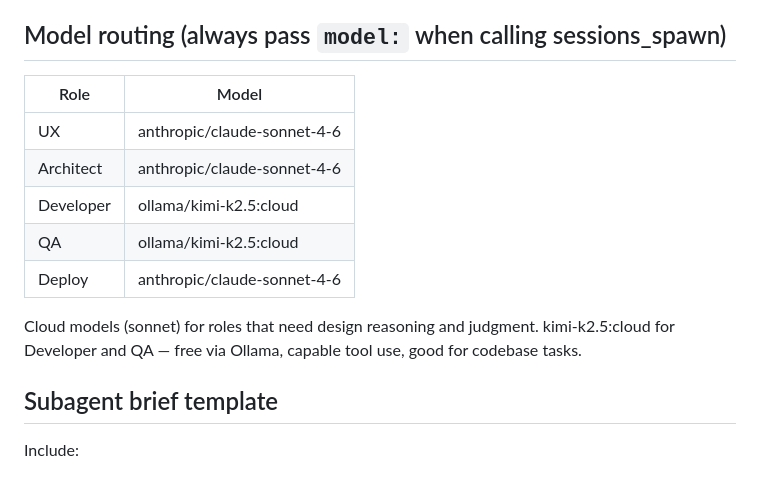
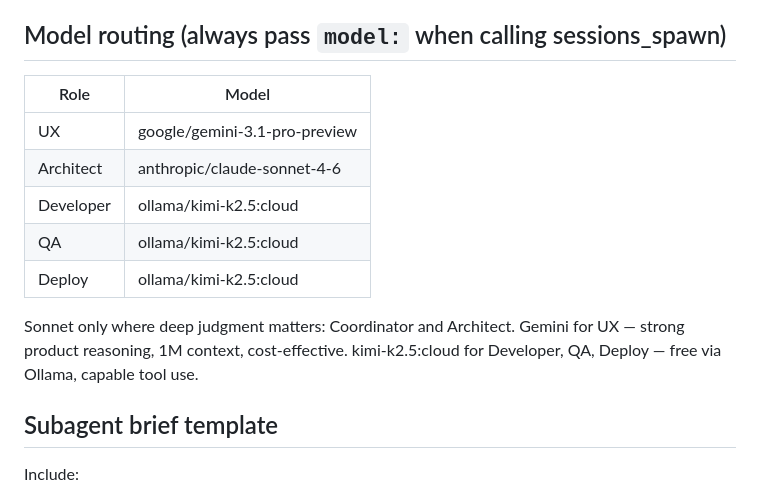
Before and after one commit to shotspot-collab/openclaw-spotty, a Markdown page: skills/shotspot-coordinator/SKILL.md, the part around the change. Rendered like a GitHub page.

Commit message:
feat: model routing - gemini for UX, kimi for Deploy

```diff
--- a/skills/shotspot-coordinator/SKILL.md
+++ b/skills/shotspot-coordinator/SKILL.md
@@ -44,16 +44,17 @@ Then:
 
 ## Model routing (always pass `model:` when calling sessions_spawn)
 
-| Role      | Model                         |
-|-----------|-------------------------------|
-| UX        | anthropic/claude-sonnet-4-6   |
-| Architect | anthropic/claude-sonnet-4-6   |
-| Developer | ollama/kimi-k2.5:cloud        |
-| QA        | ollama/kimi-k2.5:cloud        |
-| Deploy    | anthropic/claude-sonnet-4-6   |
+| Role      | Model                           |
+|-----------|---------------------------------|
+| UX        | google/gemini-3.1-pro-preview   |
+| Architect | anthropic/claude-sonnet-4-6     |
+| Developer | ollama/kimi-k2.5:cloud          |
+| QA        | ollama/kimi-k2.5:cloud          |
+| Deploy    | ollama/kimi-k2.5:cloud          |
 
-Cloud models (sonnet) for roles that need design reasoning and judgment.
-kimi-k2.5:cloud for Developer and QA — free via Ollama, capable tool use, good for codebase tasks.
+Sonnet only where deep judgment matters: Coordinator and Architect.
+Gemini for UX — strong product reasoning, 1M context, cost-effective.
+kimi-k2.5:cloud for Developer, QA, Deploy — free via Ollama, capable tool use.
 
 ## Subagent brief template
 
```
Also changed, not shown: 1 other file.
